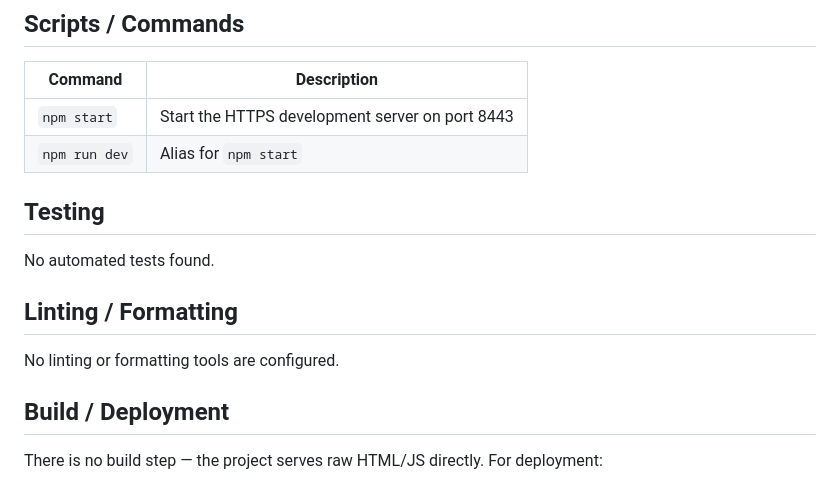
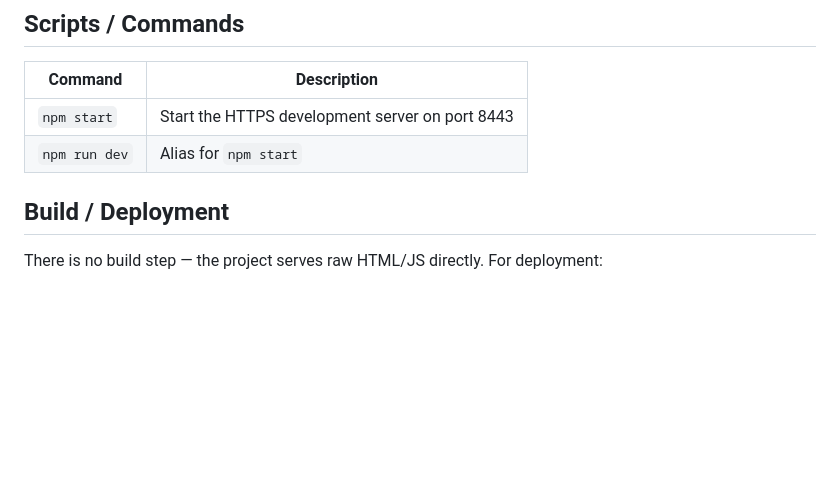
Before and after one commit to linalopes/SchoolAI-MR-JS-Particles, a Markdown page: README.md, the part around one of its changes. Rendered like a GitHub page; blank space fills up the shorter version.

Commit message:
Update README: add video placeholder, remove empty sections
Co-authored-by: Cursor <cursoragent@cursor.com>

```diff
--- a/README.md
+++ b/README.md
@@ -131,13 +133,6 @@ SchoolAI-MR-JS-Particles/
 | `npm start` | Start the HTTPS development server on port 8443 |
 | `npm run dev` | Alias for `npm start` |
 
-## Testing
-
-No automated tests found.
-
-## Linting / Formatting
-
-No linting or formatting tools are configured.
 
 ## Build / Deployment
 
```
Also changed, not shown: other parts of README.md (+3 -1 lines).
